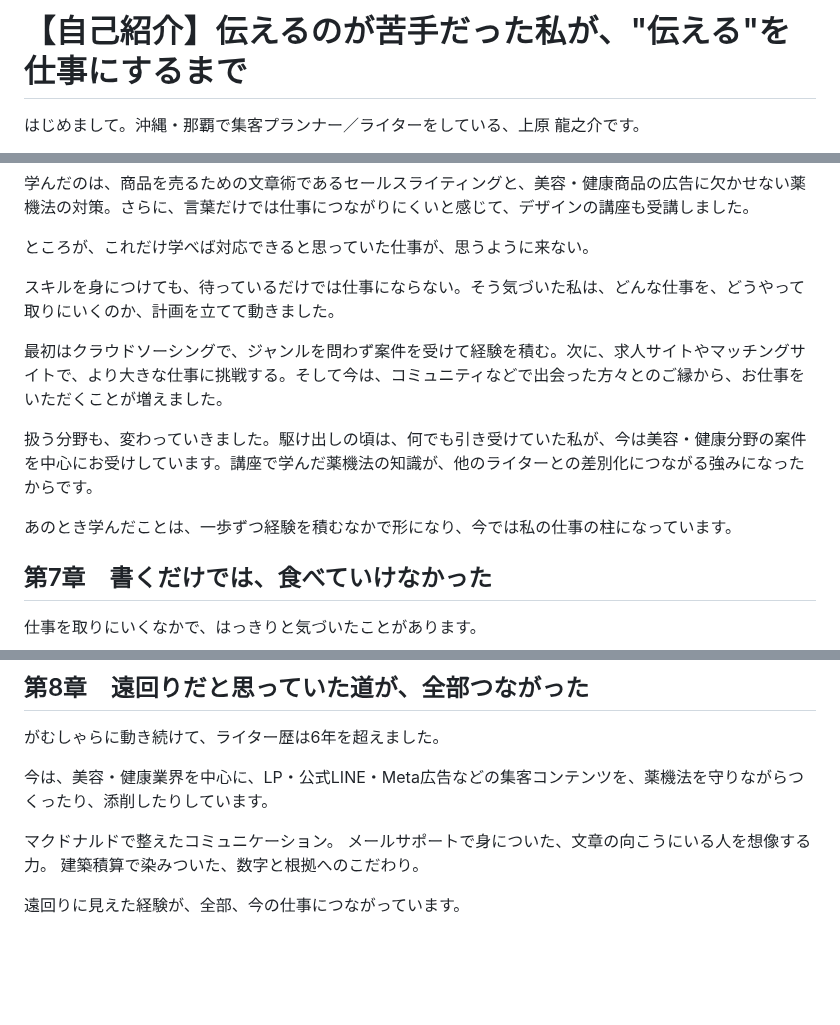
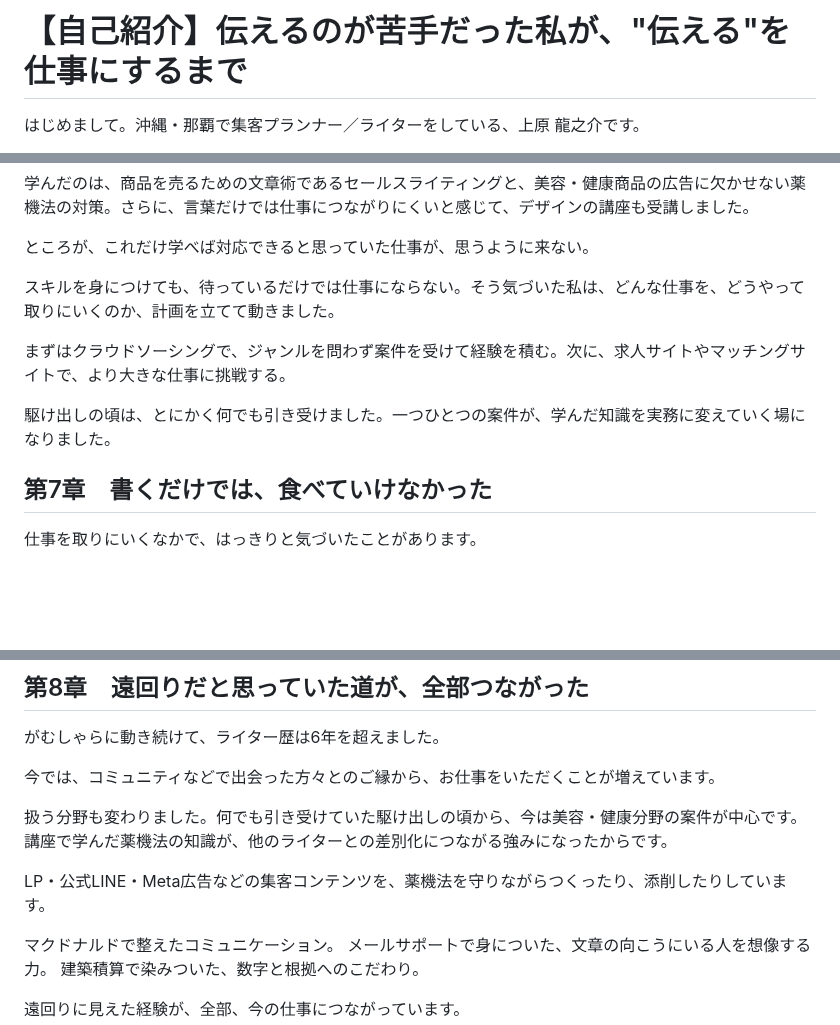
Before and after one commit to coderyu8-ship-it/claude-code-project, a Markdown page: note/01_self-introduction.md, 3 parts joined by grey strips. Drawn GitHub-style; blank space fills up the shorter version.

Commit message:
Move present-day work sources and niche to chapter 8 for chronology
Co-Authored-By: Claude Opus 5.5 <noreply@anthropic.com>
Claude-Session: https://claude.ai/code/session_019HGxWvZ73ZZi5B7RyyLZX9

```diff
--- a/note/01_self-introduction.md
+++ b/note/01_self-introduction.md
@@ -1,7 +1,7 @@
 # 【自己紹介】伝えるのが苦手だった私が、"伝える"を仕事にするまで
 
 <!--
-草案 v14（A案：「伝えられなかった人間が、言葉で人をつなぐ仕事をしている」）
+草案 v15（A案：「伝えられなかった人間が、言葉で人をつなぐ仕事をしている」）
 - 目的：人生を語り、自分を知ってもらう。共感と信頼をつくる
 - 実績の羅列・サービス紹介は本文から外し、出口は最後に1行のみ
 - 確定稿
@@ -87,11 +87,9 @@
 
 スキルを身につけても、待っているだけでは仕事にならない。そう気づいた私は、どんな仕事を、どうやって取りにいくのか、計画を立てて動きました。
 
-最初はクラウドソーシングで、ジャンルを問わず案件を受けて経験を積む。次に、求人サイトやマッチングサイトで、より大きな仕事に挑戦する。そして今は、コミュニティなどで出会った方々とのご縁から、お仕事をいただくことが増えました。
+まずはクラウドソーシングで、ジャンルを問わず案件を受けて経験を積む。次に、求人サイトやマッチングサイトで、より大きな仕事に挑戦する。
 
-扱う分野も、変わっていきました。駆け出しの頃は、何でも引き受けていた私が、今は美容・健康分野の案件を中心にお受けしています。講座で学んだ薬機法の知識が、他のライターとの差別化につながる強みになったからです。
-
-あのとき学んだことは、一歩ずつ経験を積むなかで形になり、今では私の仕事の柱になっています。
+駆け出しの頃は、とにかく何でも引き受けました。一つひとつの案件が、学んだ知識を実務に変えていく場になりました。
 
 ## 第7章　書くだけでは、食べていけなかった
 
@@ -115,7 +113,11 @@
 
 がむしゃらに動き続けて、ライター歴は6年を超えました。
 
-今は、美容・健康業界を中心に、LP・公式LINE・Meta広告などの集客コンテンツを、薬機法を守りながらつくったり、添削したりしています。
+今では、コミュニティなどで出会った方々とのご縁から、お仕事をいただくことが増えています。
+
+扱う分野も変わりました。何でも引き受けていた駆け出しの頃から、今は美容・健康分野の案件が中心です。講座で学んだ薬機法の知識が、他のライターとの差別化につながる強みになったからです。
+
+LP・公式LINE・Meta広告などの集客コンテンツを、薬機法を守りながらつくったり、添削したりしています。
 
 マクドナルドで整えたコミュニケーション。
 メールサポートで身についた、文章の向こうにいる人を想像する力。
```
